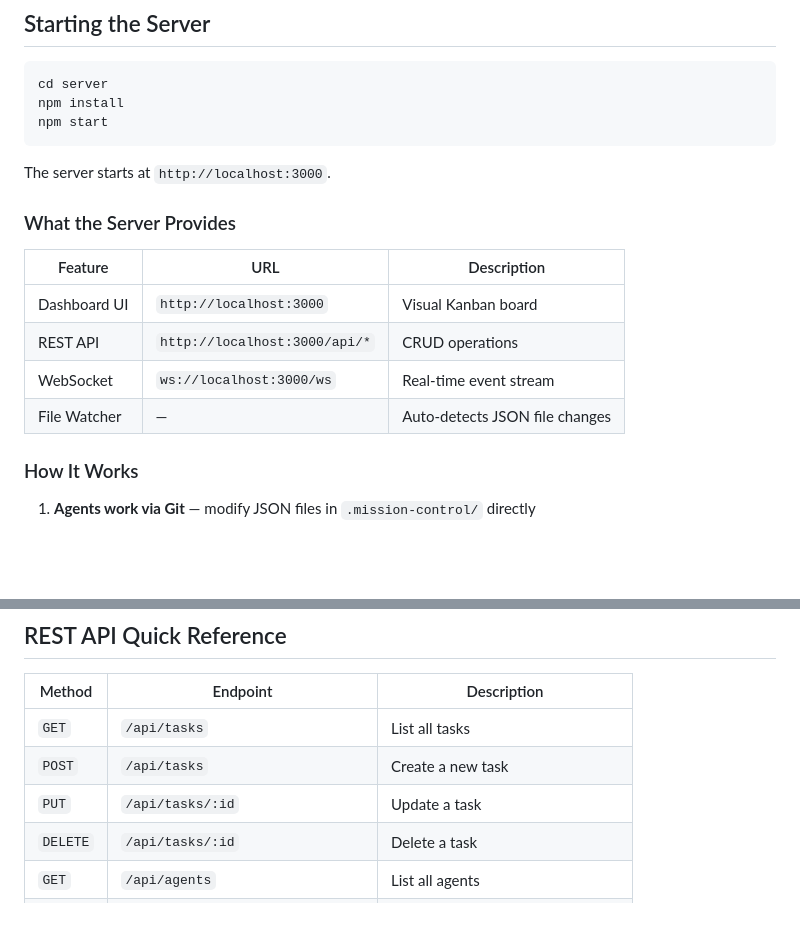
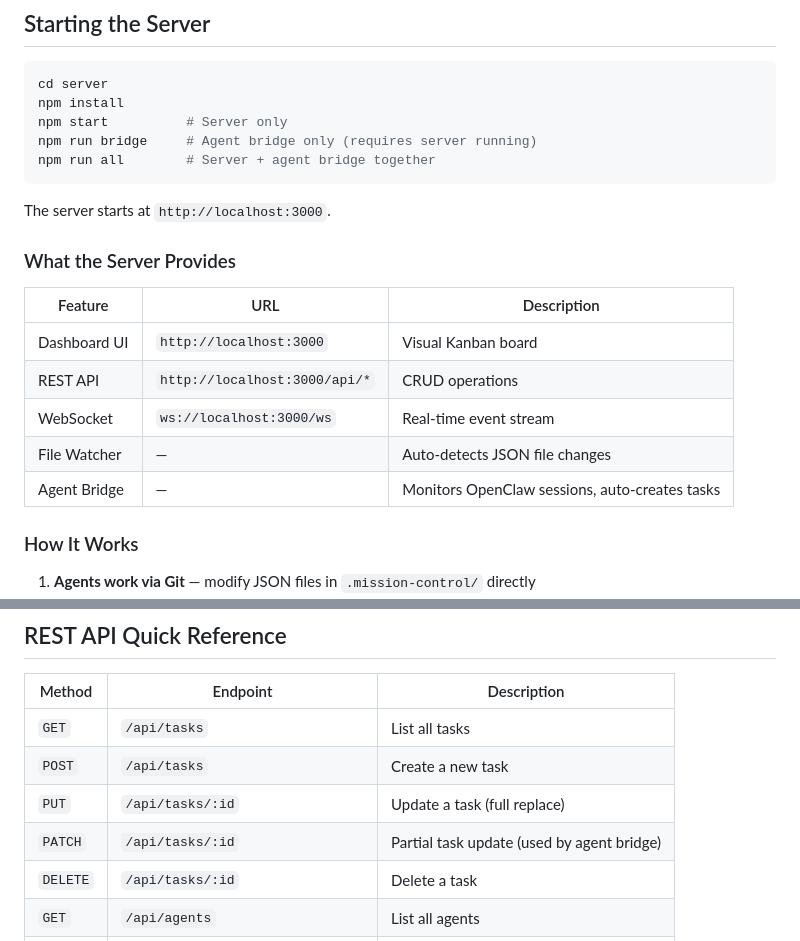
Before and after one commit to Asif2BD/JARVIS-Mission-Control-OpenClaw, a Markdown page: skills/dashboard.md, 2 parts joined by grey strips. Rendered like a GitHub page; blank space fills up the shorter version.

````diff
--- a/skills/dashboard.md
+++ b/skills/dashboard.md
@@ -20,7 +20,9 @@ The dashboard auto-detects which mode to use. If the API is unreachable, it fall
 ```bash
 cd server
 npm install
-npm start
+npm start          # Server only
+npm run bridge     # Agent bridge only (requires server running)
+npm run all        # Server + agent bridge together
 ```
 
 The server starts at `http://localhost:3000`.
@@ -33,6 +35,7 @@ The server starts at `http://localhost:3000`.
 | REST API | `http://localhost:3000/api/*` | CRUD operations |
 | WebSocket | `ws://localhost:3000/ws` | Real-time event stream |
 | File Watcher | — | Auto-detects JSON file changes |
+| Agent Bridge | — | Monitors OpenClaw sessions, auto-creates tasks |
 
 ### How It Works
 
@@ -51,7 +54,8 @@ You don't need to interact with the server directly. Just modify files and commi
 |--------|----------|-------------|
 | `GET` | `/api/tasks` | List all tasks |
 | `POST` | `/api/tasks` | Create a new task |
-| `PUT` | `/api/tasks/:id` | Update a task |
+| `PUT` | `/api/tasks/:id` | Update a task (full replace) |
+| `PATCH` | `/api/tasks/:id` | Partial task update (used by agent bridge) |
 | `DELETE` | `/api/tasks/:id` | Delete a task |
 | `GET` | `/api/agents` | List all agents |
 | `PUT` | `/api/agents/:id` | Update an agent |
````
Also changed, not shown: CLAUDE.md (+9 -2 lines).
